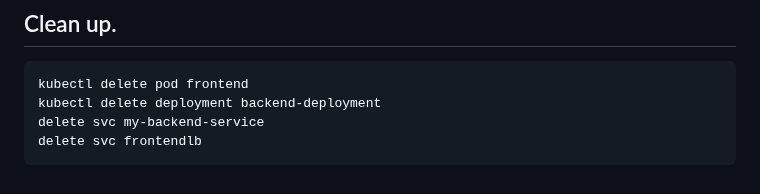
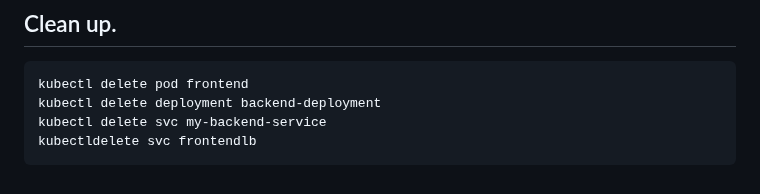
Before and after one commit to wasi-shah/Docker-AKS, a Markdown page: Build Frontend and Backend App using ClusterIP/Readme.md, the part around the change. GitHub-like rendering.

````diff
--- a/Build Frontend and Backend App using ClusterIP/Readme.md
+++ b/Build Frontend and Backend App using ClusterIP/Readme.md
@@ -170,6 +170,6 @@ kubectl get svc
 ```
 kubectl delete pod frontend
 kubectl delete deployment backend-deployment
-delete svc my-backend-service
-delete svc frontendlb
+kubectl delete svc my-backend-service
+kubectldelete svc frontendlb
 ```
````
